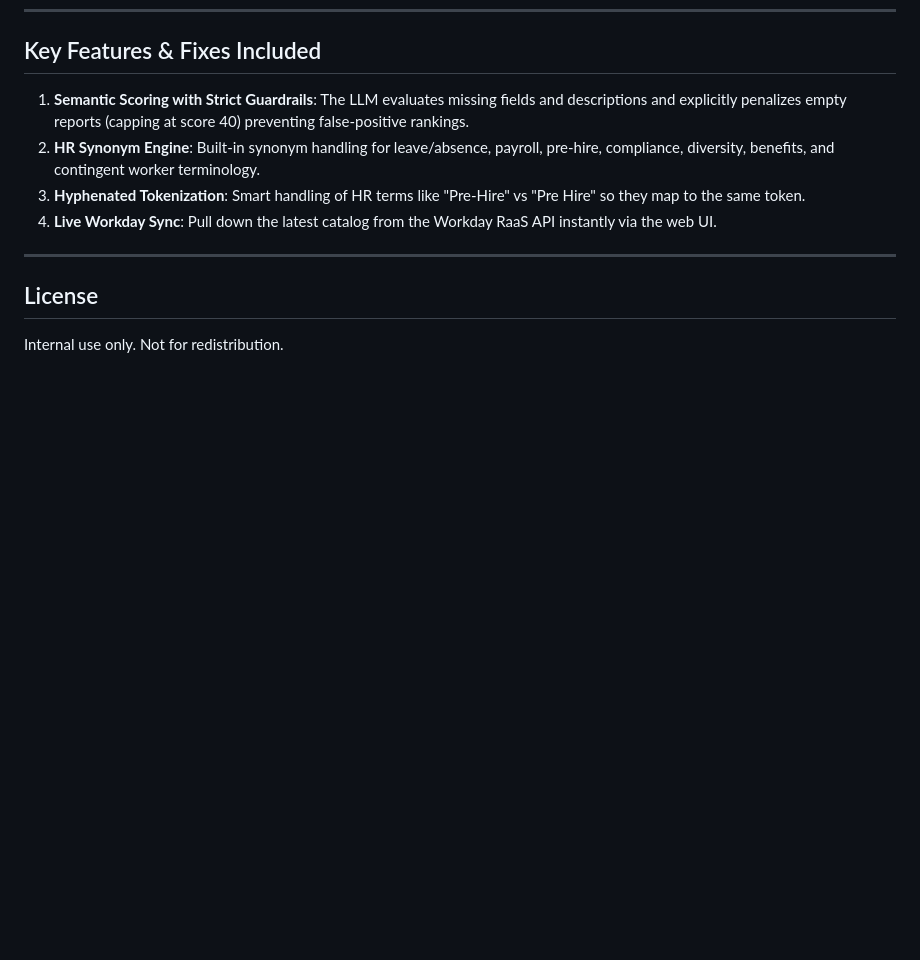
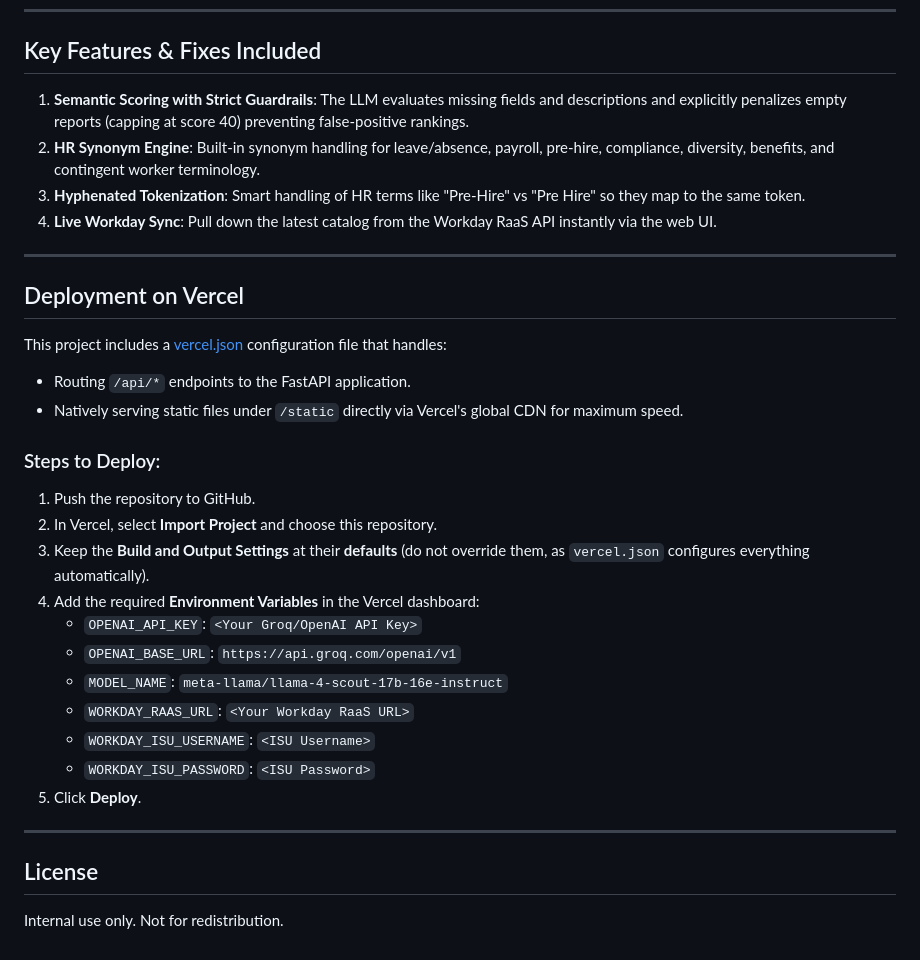
Before and after one commit to rishabhsaklani08/Workday_Report_Discovery_Agent, a Markdown page: README.md, the part around the change. Rendered like a GitHub page; blank space fills up the shorter version.

Commit message:
Update README with Vercel deployment instructions

```diff
--- a/README.md
+++ b/README.md
@@ -132,6 +132,27 @@ The `.env` file controls core behavior:
 
 ---
 
+## Deployment on Vercel
+
+This project includes a [vercel.json](file:///c:/Users/rishabh.saklani/OneDrive%20-%20Accenture/Desktop/Report_Ranking_Agent/Report_Ranking_Agent/vercel.json) configuration file that handles:
+- Routing `/api/*` endpoints to the FastAPI application.
+- Natively serving static files under `/static` directly via Vercel's global CDN for maximum speed.
+
+### Steps to Deploy:
+1. Push the repository to GitHub.
+2. In Vercel, select **Import Project** and choose this repository.
+3. Keep the **Build and Output Settings** at their **defaults** (do not override them, as `vercel.json` configures everything automatically).
+4. Add the required **Environment Variables** in the Vercel dashboard:
+   - `OPENAI_API_KEY`: `<Your Groq/OpenAI API Key>`
+   - `OPENAI_BASE_URL`: `https://api.groq.com/openai/v1`
+   - `MODEL_NAME`: `meta-llama/llama-4-scout-17b-16e-instruct`
+   - `WORKDAY_RAAS_URL`: `<Your Workday RaaS URL>`
+   - `WORKDAY_ISU_USERNAME`: `<ISU Username>`
+   - `WORKDAY_ISU_PASSWORD`: `<ISU Password>`
+5. Click **Deploy**.
+
+---
+
 ## License
 
 Internal use only. Not for redistribution.
```
